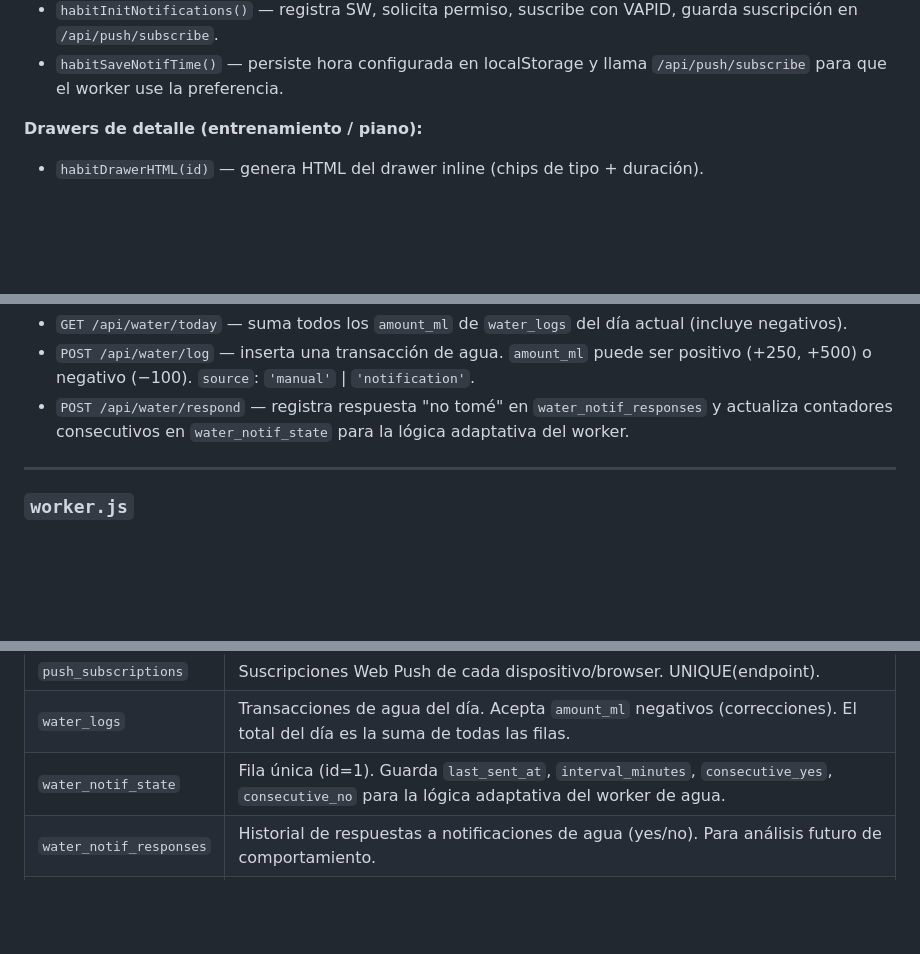
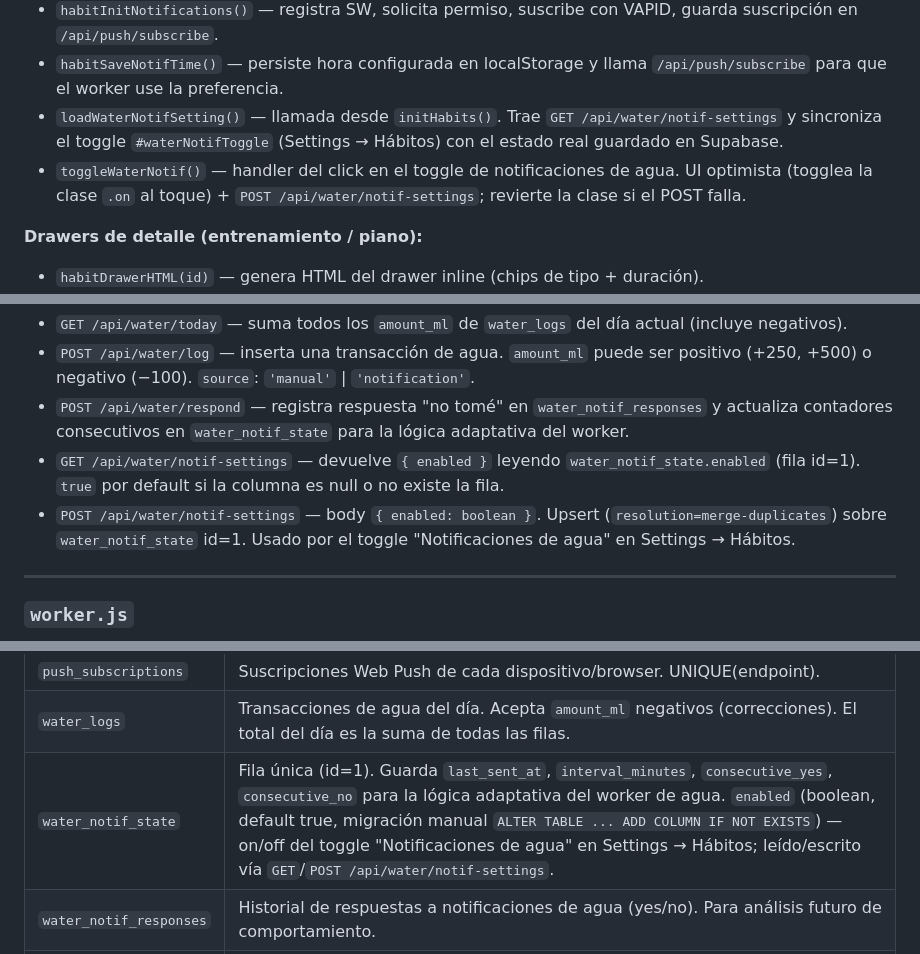
Before and after one commit to JulianLuciano/personal-hub, a Markdown page: DOCS.md, 3 parts joined by grey strips. Drawn GitHub-style; blank space fills up the shorter version.

```diff
--- a/DOCS.md
+++ b/DOCS.md
@@ -255,6 +259,8 @@ Lógica completa del tab Hábitos. Incluye checks diarios, tracker de agua, one-
 - `habitSelectMood(val)` — registra estado de ánimo (1-5).
 - `habitInitNotifications()` — registra SW, solicita permiso, suscribe con VAPID, guarda suscripción en `/api/push/subscribe`.
 - `habitSaveNotifTime()` — persiste hora configurada en localStorage y llama `/api/push/subscribe` para que el worker use la preferencia.
+- `loadWaterNotifSetting()` — llamada desde `initHabits()`. Trae `GET /api/water/notif-settings` y sincroniza el toggle `#waterNotifToggle` (Settings → Hábitos) con el estado real guardado en Supabase.
+- `toggleWaterNotif()` — handler del click en el toggle de notificaciones de agua. UI optimista (togglea la clase `.on` al toque) + `POST /api/water/notif-settings`; revierte la clase si el POST falla.
 
 **Drawers de detalle (entrenamiento / piano):**
 - `habitDrawerHTML(id)` — genera HTML del drawer inline (chips de tipo + duración).
@@ -725,6 +744,8 @@ Corre 2000 simulaciones Monte Carlo sobre el portfolio real. Alineado con la ló
 - `GET /api/water/today` — suma todos los `amount_ml` de `water_logs` del día actual (incluye negativos).
 - `POST /api/water/log` — inserta una transacción de agua. `amount_ml` puede ser positivo (+250, +500) o negativo (−100). `source`: `'manual'` | `'notification'`.
 - `POST /api/water/respond` — registra respuesta "no tomé" en `water_notif_responses` y actualiza contadores consecutivos en `water_notif_state` para la lógica adaptativa del worker.
+- `GET /api/water/notif-settings` — devuelve `{ enabled }` leyendo `water_notif_state.enabled` (fila id=1). `true` por default si la columna es null o no existe la fila.
+- `POST /api/water/notif-settings` — body `{ enabled: boolean }`. Upsert (`resolution=merge-duplicates`) sobre `water_notif_state` id=1. Usado por el toggle "Notificaciones de agua" en Settings → Hábitos.
 
 ---
 
@@ -968,7 +990,7 @@ Describí el síntoma y pegá el error de consola si hay. Con eso lo identifico.
 | `habit_weight_logs` | Historial de registros de peso quincenal. |
 | `push_subscriptions` | Suscripciones Web Push de cada dispositivo/browser. UNIQUE(endpoint). |
 | `water_logs` | Transacciones de agua del día. Acepta `amount_ml` negativos (correcciones). El total del día es la suma de todas las filas. |
-| `water_notif_state` | Fila única (id=1). Guarda `last_sent_at`, `interval_minutes`, `consecutive_yes`, `consecutive_no` para la lógica adaptativa del worker de agua. |
+| `water_notif_state` | Fila única (id=1). Guarda `last_sent_at`, `interval_minutes`, `consecutive_yes`, `consecutive_no` para la lógica adaptativa del worker de agua. `enabled` (boolean, default true, migración manual `ALTER TABLE ... ADD COLUMN IF NOT EXISTS`) — on/off del toggle "Notificaciones de agua" en Settings → Hábitos; leído/escrito vía `GET`/`POST /api/water/notif-settings`. |
 | `water_notif_responses` | Historial de respuestas a notificaciones de agua (yes/no). Para análisis futuro de comportamiento. |
 | `correlation_matrix` | Matriz de correlación de retornos entre activos. Una fila por par ordenado (ticker_a, ticker_b) por período. PK: `(ticker_a, ticker_b, period_days)`. |
 | `ai_conversations` | Una fila por sesión de chat. Campos: `id` (UUID), `started_at`, `model`, `title` (primeros 80 chars del primer mensaje), `message_count` (actualizado automáticamente por trigger). |
```
Also changed, not shown: other parts of DOCS.md (+19 -1 lines).
